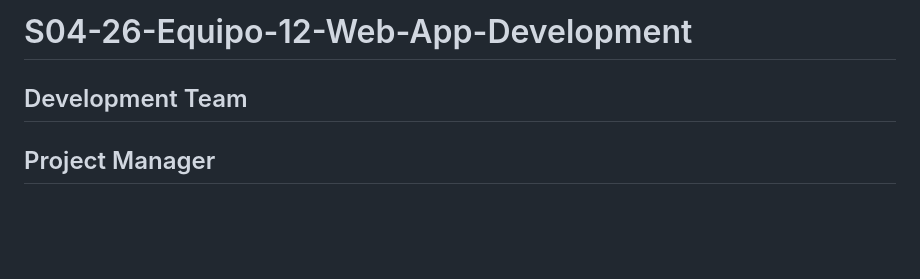
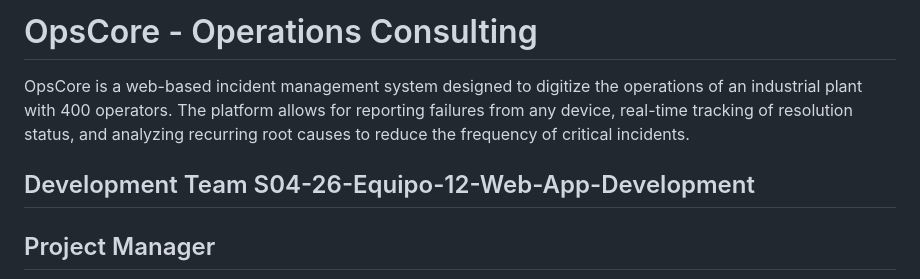
Before and after one commit to No-Country-simulation/S04-26-Equipo-12-Web-App-Development, a Markdown page: README.md, the part around the change. Drawn GitHub-style; blank space fills up the shorter version.

Commit message:
docs: include project description

```diff
--- a/README.md
+++ b/README.md
@@ -1,6 +1,8 @@
-# S04-26-Equipo-12-Web-App-Development
+# OpsCore - Operations Consulting
 
-## Development Team
+OpsCore is a web-based incident management system designed to digitize the operations of an industrial plant with 400 operators. The platform allows for reporting failures from any device, real-time tracking of resolution status, and analyzing recurring root causes to reduce the frequency of critical incidents.
+
+## Development Team S04-26-Equipo-12-Web-App-Development
 
 ## Project Manager
 
```
